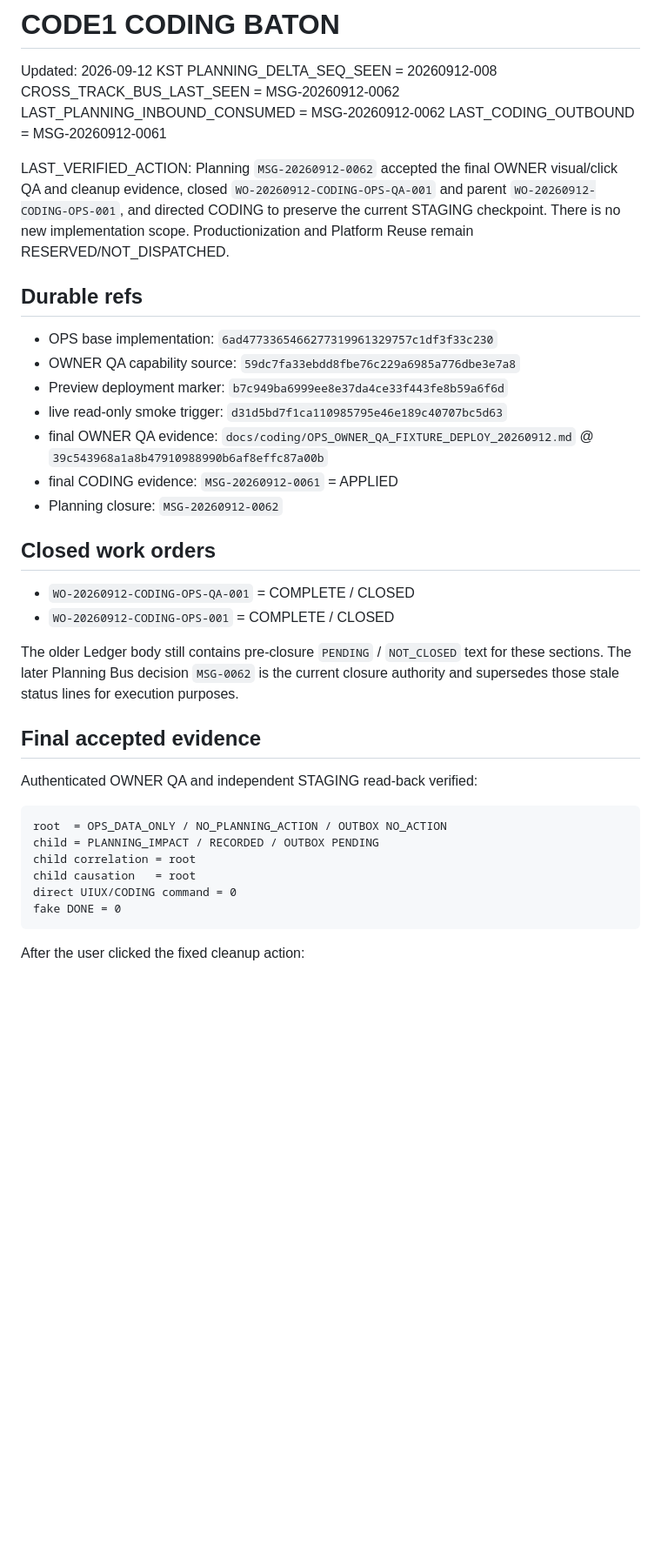
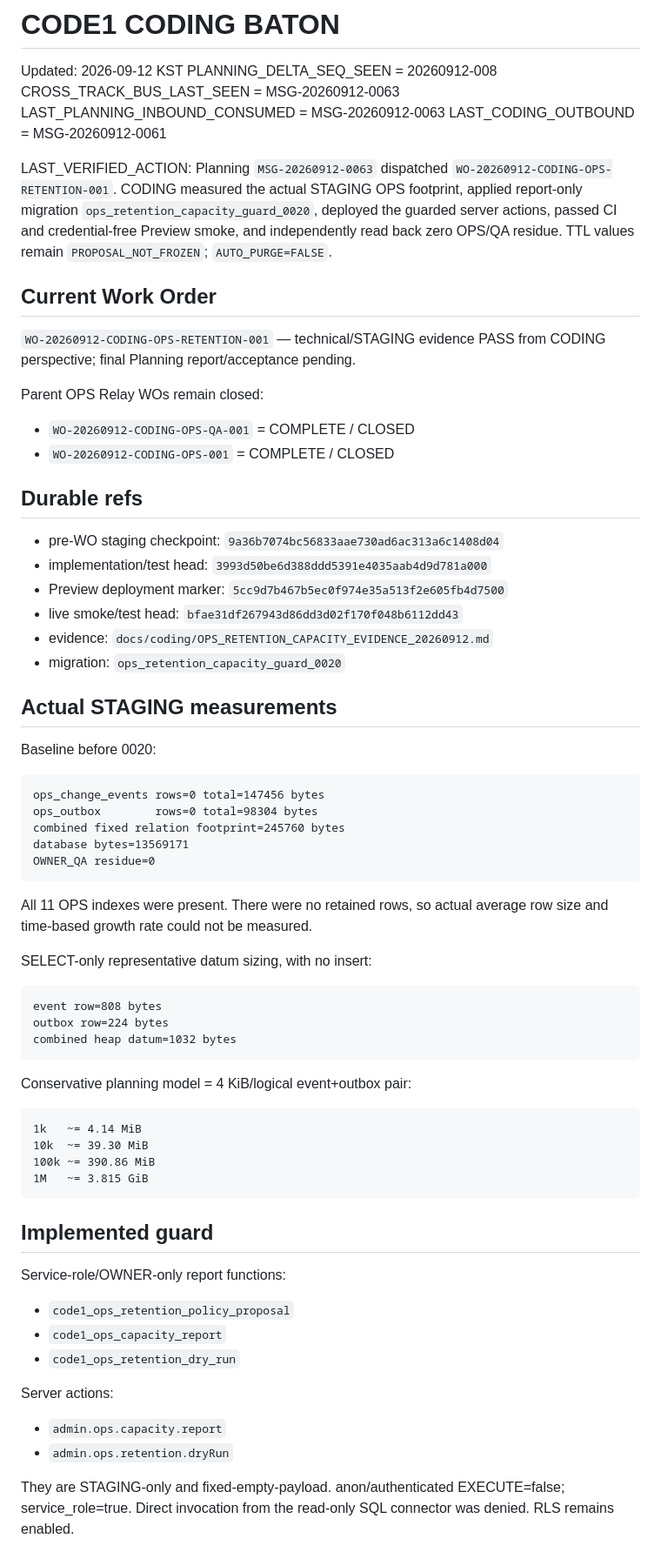
Before and after one commit to ydh1121/code1-workspace, a Markdown page: docs/coding/BATON.md, the part around one of its changes. Shown at 87% size. GitHub-like rendering; blank space fills up the shorter version.

Commit message:
[CF-Pages-Skip] docs(coding): record OPS retention handoff

````diff
--- a/docs/coding/BATON.md
+++ b/docs/coding/BATON.md
@@ -2,40 +2,73 @@
 
 Updated: 2026-09-12 KST
 PLANNING_DELTA_SEQ_SEEN = 20260912-008
-CROSS_TRACK_BUS_LAST_SEEN = MSG-20260912-0062
-LAST_PLANNING_INBOUND_CONSUMED = MSG-20260912-0062
+CROSS_TRACK_BUS_LAST_SEEN = MSG-20260912-0063
+LAST_PLANNING_INBOUND_CONSUMED = MSG-20260912-0063
 LAST_CODING_OUTBOUND = MSG-20260912-0061
 
-LAST_VERIFIED_ACTION: Planning `MSG-20260912-0062` accepted the final OWNER visual/click QA and cleanup evidence, closed `WO-20260912-CODING-OPS-QA-001` and parent `WO-20260912-CODING-OPS-001`, and directed CODING to preserve the current STAGING checkpoint. There is no new implementation scope. Productionization and Platform Reuse remain RESERVED/NOT_DISPATCHED.
+LAST_VERIFIED_ACTION: Planning `MSG-20260912-0063` dispatched `WO-20260912-CODING-OPS-RETENTION-001`. CODING measured the actual STAGING OPS footprint, applied report-only migration `ops_retention_capacity_guard_0020`, deployed the guarded server actions, passed CI and credential-free Preview smoke, and independently read back zero OPS/QA residue. TTL values remain `PROPOSAL_NOT_FROZEN`; `AUTO_PURGE=FALSE`.
 
-## Durable refs
+## Current Work Order
 
-- OPS base implementation: `6ad4773365466277319961329757c1df3f33c230`
-- OWNER QA capability source: `59dc7fa33ebdd8fbe76c229a6985a776dbe3e7a8`
-- Preview deployment marker: `b7c949ba6999ee8e37da4ce33f443fe8b59a6f6d`
-- live read-only smoke trigger: `d31d5bd7f1ca110985795e46e189c40707bc5d63`
-- final OWNER QA evidence: `docs/coding/OPS_OWNER_QA_FIXTURE_DEPLOY_20260912.md` @ `39c543968a1a8b47910988990b6af8effc87a00b`
-- final CODING evidence: `MSG-20260912-0061` = APPLIED
-- Planning closure: `MSG-20260912-0062`
+`WO-20260912-CODING-OPS-RETENTION-001` — technical/STAGING evidence PASS from CODING perspective; final Planning report/acceptance pending.
 
-## Closed work orders
+Parent OPS Relay WOs remain closed:
 
 - `WO-20260912-CODING-OPS-QA-001` = COMPLETE / CLOSED
 - `WO-20260912-CODING-OPS-001` = COMPLETE / CLOSED
 
-The older Ledger body still contains pre-closure `PENDING` / `NOT_CLOSED` text for these sections. The later Planning Bus decision `MSG-0062` is the current closure authority and supersedes those stale status lines for execution purposes.
+## Durable refs
 
-## Final accepted evidence
+- pre-WO staging checkpoint: `9a36b7074bc56833aae730ad6ac313a6c1408d04`
+- implementation/test head: `3993d50be6d388ddd5391e4035aab4d9d781a000`
+- Preview deployment marker: `5cc9d7b467b5ec0f974e35a513f2e605fb4d7500`
+- live smoke/test head: `bfae31df267943d86dd3d02f170f048b6112dd43`
+- evidence: `docs/coding/OPS_RETENTION_CAPACITY_EVIDENCE_20260912.md`
+- migration: `ops_retention_capacity_guard_0020`
 
-Authenticated OWNER QA and independent STAGING read-back verified:
+## Actual STAGING measurements
+
+Baseline before 0020:
 
 ```text
-root  = OPS_DATA_ONLY / NO_PLANNING_ACTION / OUTBOX NO_ACTION
-child = PLANNING_IMPACT / RECORDED / OUTBOX PENDING
-child correlation = root
-child causation   = root
-direct UIUX/CODING command = 0
-fake DONE = 0
+ops_change_events rows=0 total=147456 bytes
+ops_outbox        rows=0 total=98304 bytes
+combined fixed relation footprint=245760 bytes
+database bytes=13569171
+OWNER_QA residue=0
 ```
 
-After the user clicked the fixed cleanup action:
+All 11 OPS indexes were present. There were no retained rows, so actual average row size and time-based growth rate could not be measured.
+
+SELECT-only representative datum sizing, with no insert:
+
+```text
+event row=808 bytes
+outbox row=224 bytes
+combined heap datum=1032 bytes
+```
+
+Conservative planning model = 4 KiB/logical event+outbox pair:
+
+```text
+1k   ~= 4.14 MiB
+10k  ~= 39.30 MiB
+100k ~= 390.86 MiB
+1M   ~= 3.815 GiB
+```
+
+## Implemented guard
+
+Service-role/OWNER-only report functions:
+
+- `code1_ops_retention_policy_proposal`
+- `code1_ops_capacity_report`
+- `code1_ops_retention_dry_run`
+
+Server actions:
+
+- `admin.ops.capacity.report`
+- `admin.ops.retention.dryRun`
+
+They are STAGING-only and fixed-empty-payload. anon/authenticated EXECUTE=false; service_role=true. Direct invocation from the read-only SQL connector was denied. RLS remains enabled.
+
````
Also changed, not shown: other parts of docs/coding/BATON.md (+51 -23 lines).
